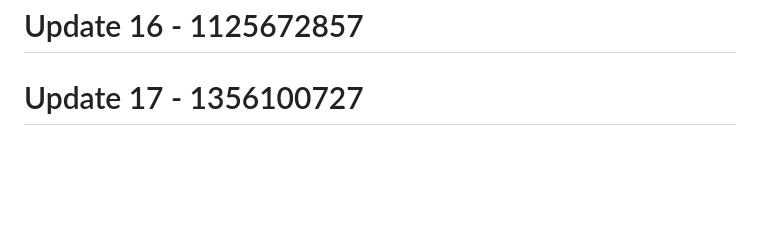
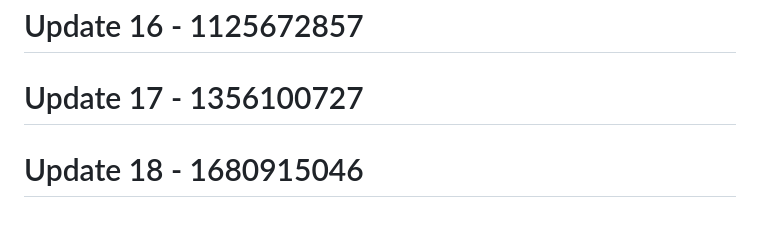
Before and after one commit to RootBugs/TEMP_BYPASS, a Markdown page: README.md, the part around the change. Drawn GitHub-style; blank space fills up the shorter version.

```diff
--- a/README.md
+++ b/README.md
@@ -537,3 +537,5 @@ This tool is provided **for authorized security testing and educational purposes
 # Update 16 - 1125672857
 
 # Update 17 - 1356100727
+
+# Update 18 - 1680915046
```
